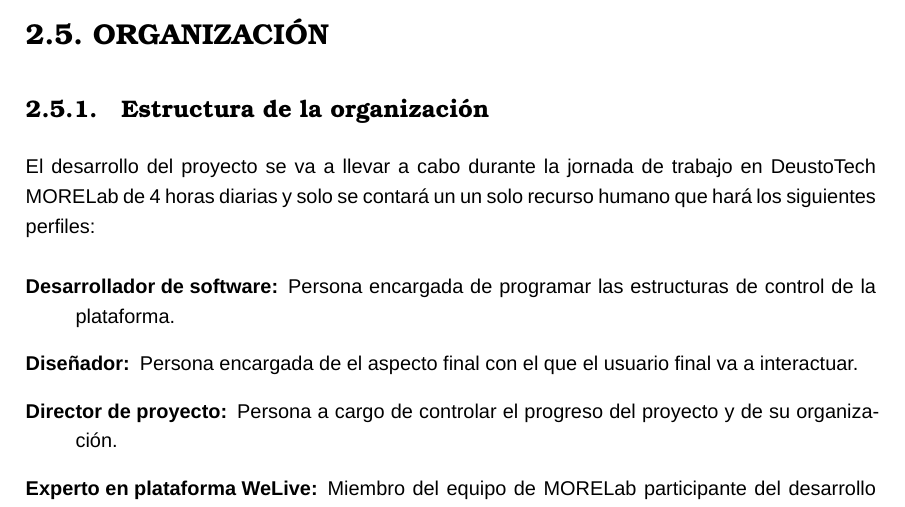
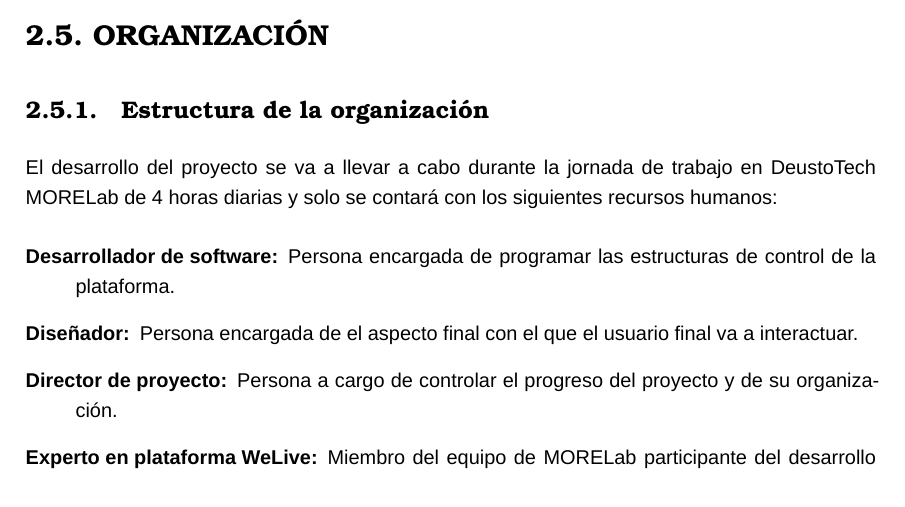
Before and after one commit to kronosnhz/Auzonet, a LaTeX thesis (Memoria/BrazaolaVicario_Aitor_PFG.tex): part of page 18 of 28 before the commit and part of page 18 of 26 after it, cut so that both start at the same text. Compiled offline with XeLaTeX; a missing font is replaced by an installed copy or a similar font.

Commit message:
Applied corrections to memory

```diff
--- a/Memoria/BrazaolaVicario_Aitor_PFG.tex
+++ b/Memoria/BrazaolaVicario_Aitor_PFG.tex
@@ -160,7 +160,7 @@ Como se puede ver en el EDT \ref{fig:edt} las fases del proyecto van a ser las s
 
 \section{Organización}
 \subsection{Estructura de la organización}
-El desarrollo del proyecto se va a llevar a cabo durante la jornada de trabajo en DeustoTech MORELab de 4 horas diarias y solo se contará un un solo recurso humano que hará los siguientes perfiles:
+El desarrollo del proyecto se va a llevar a cabo durante la jornada de trabajo en DeustoTech MORELab de 4 horas diarias y solo se contará con los siguientes recursos humanos:
 
 \begin{description}
     \item[Desarrollador de software:] Persona encargada de programar las estructuras de control de la plataforma.
```
Also changed, not shown: Memoria/fig/precedencia.PNG.
